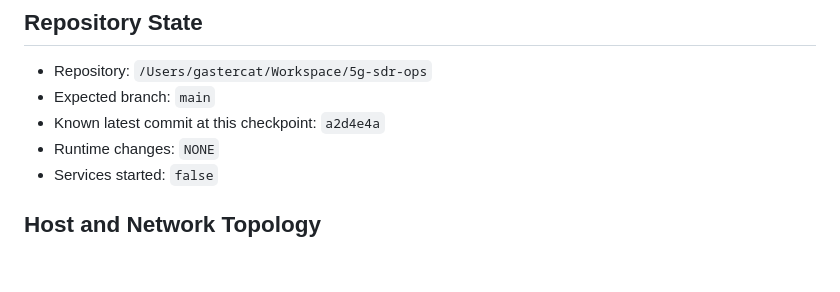
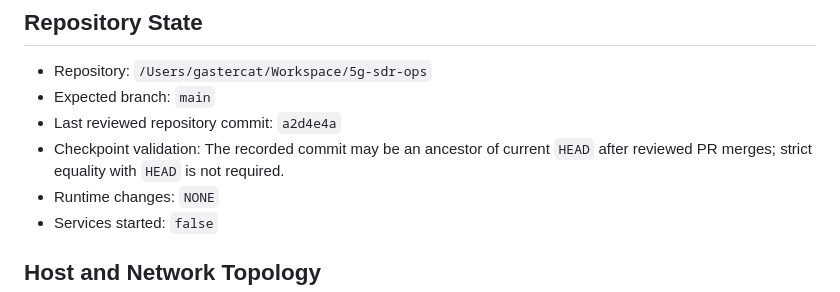
Before and after one commit to gastercat/5g-sdr-ops, a Markdown page: PROGRESS.md, the part around the change. Drawn GitHub-style; blank space fills up the shorter version.

```diff
--- a/PROGRESS.md
+++ b/PROGRESS.md
@@ -12,7 +12,8 @@
 
 - Repository: `/Users/gastercat/Workspace/5g-sdr-ops`
 - Expected branch: `main`
-- Known latest commit at this checkpoint: `a2d4e4a`
+- Last reviewed repository commit: `a2d4e4a`
+- Checkpoint validation: The recorded commit may be an ancestor of current `HEAD` after reviewed PR merges; strict equality with `HEAD` is not required.
 - Runtime changes: `NONE`
 - Services started: `false`
 
```
Also changed, not shown: AGENTS.md (+7 -0 lines), 1 other file.
